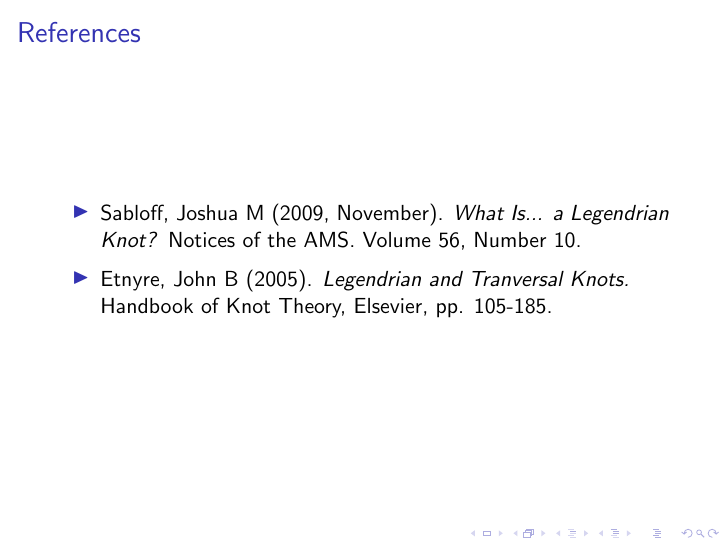
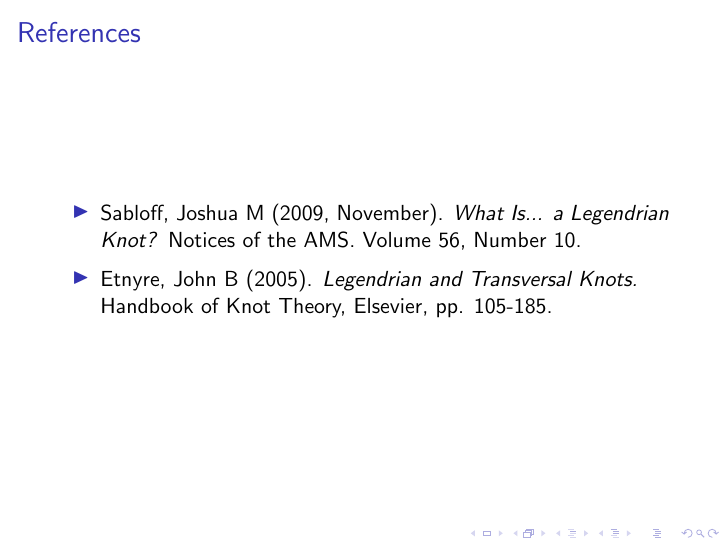
Before and after one commit to shreyascasturi/KnotTheoryPaper2018, LaTeX slides (beam.tex): page 19 of 19. Compiled offline with pdfLaTeX.

Commit message:
fixed a citation, ETNYRE.

```diff
--- a/beam.tex
+++ b/beam.tex
@@ -252,7 +252,7 @@
         Notices of the AMS. Volume 56, Number 10.
     \end{itemize}
     \begin{itemize}
-        \item Etnyre, John B (2005). \textit{Legendrian and Tranversal Knots.}
+        \item Etnyre, John B (2005). \textit{Legendrian and Transversal Knots.}
         Handbook of Knot Theory, Elsevier, pp. 105-185.
     \end{itemize}
 
```
